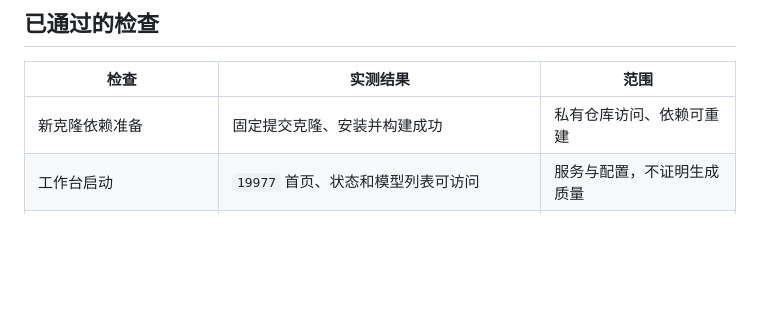
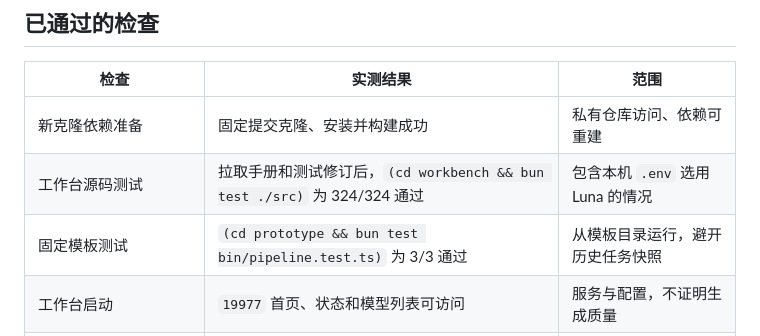
Before and after one commit to maoruibin001/scene-foundry, a Markdown page: docs/clean-run-validation-2026-09-24.md, the part around the change. GitHub-like rendering; blank space fills up the shorter version.

Commit message:
Record passing fresh-clone tests after local configuration

```diff
--- a/docs/clean-run-validation-2026-09-24.md
+++ b/docs/clean-run-validation-2026-09-24.md
@@ -14,6 +14,8 @@
 | 检查 | 实测结果 | 范围 |
 |---|---|---|
 | 新克隆依赖准备 | 固定提交克隆、安装并构建成功 | 私有仓库访问、依赖可重建 |
+| 工作台源码测试 | 拉取手册和测试修订后，`(cd workbench && bun test ./src)` 为 324/324 通过 | 包含本机 `.env` 选用 Luna 的情况 |
+| 固定模板测试 | `(cd prototype && bun test bin/pipeline.test.ts)` 为 3/3 通过 | 从模板目录运行，避开历史任务快照 |
 | 工作台启动 | `19977` 首页、状态和模型列表可访问 | 服务与配置，不证明生成质量 |
 | 正常网页入口 | 上传本仓库脚本生成的 PNG，填写描述，确认参考图并开始生成 | 浏览器正常提交流程，非直写任务 |
 | 固定模板 `generate → build → verify` | 全部阶段通过；场景 1,232 三角形、78 网格、8 材质，资产目录 95 条 | 程序化样例的 Engine 导出、构建与资产校验 |
```
